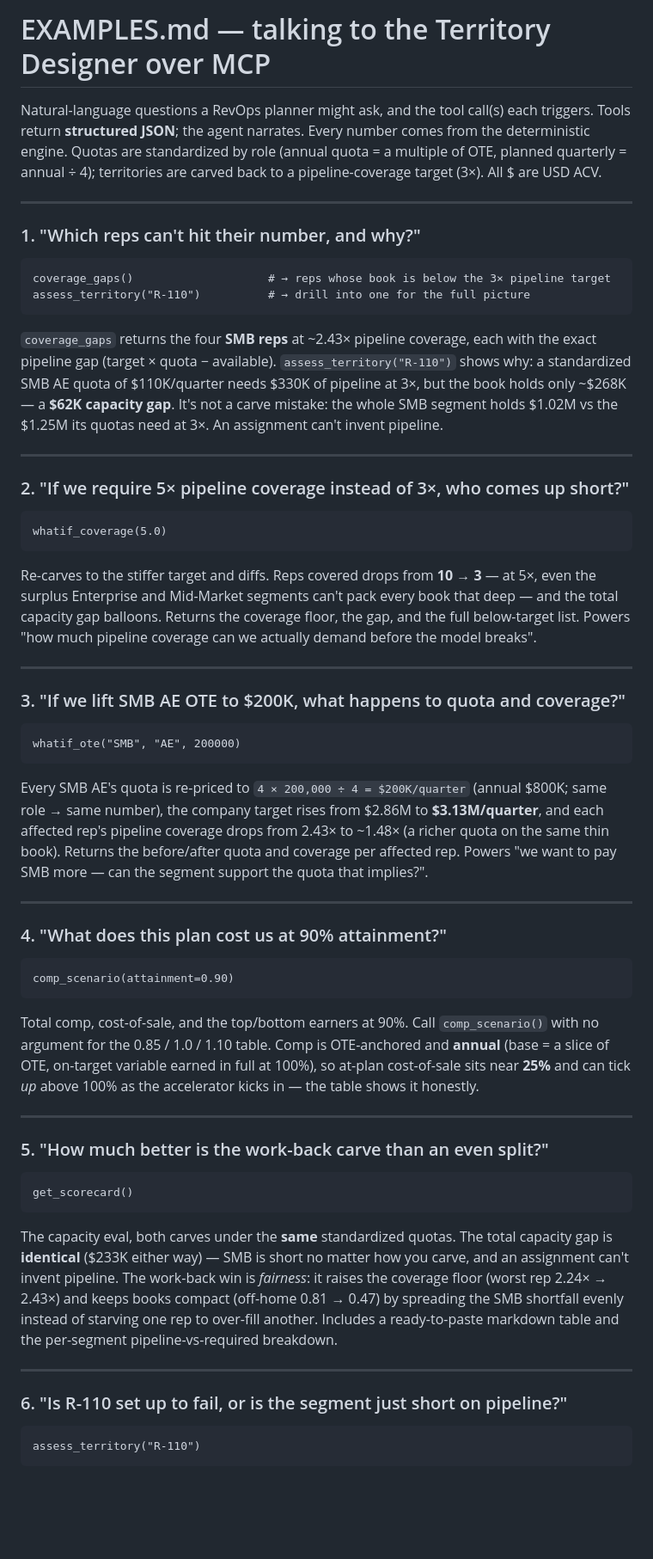
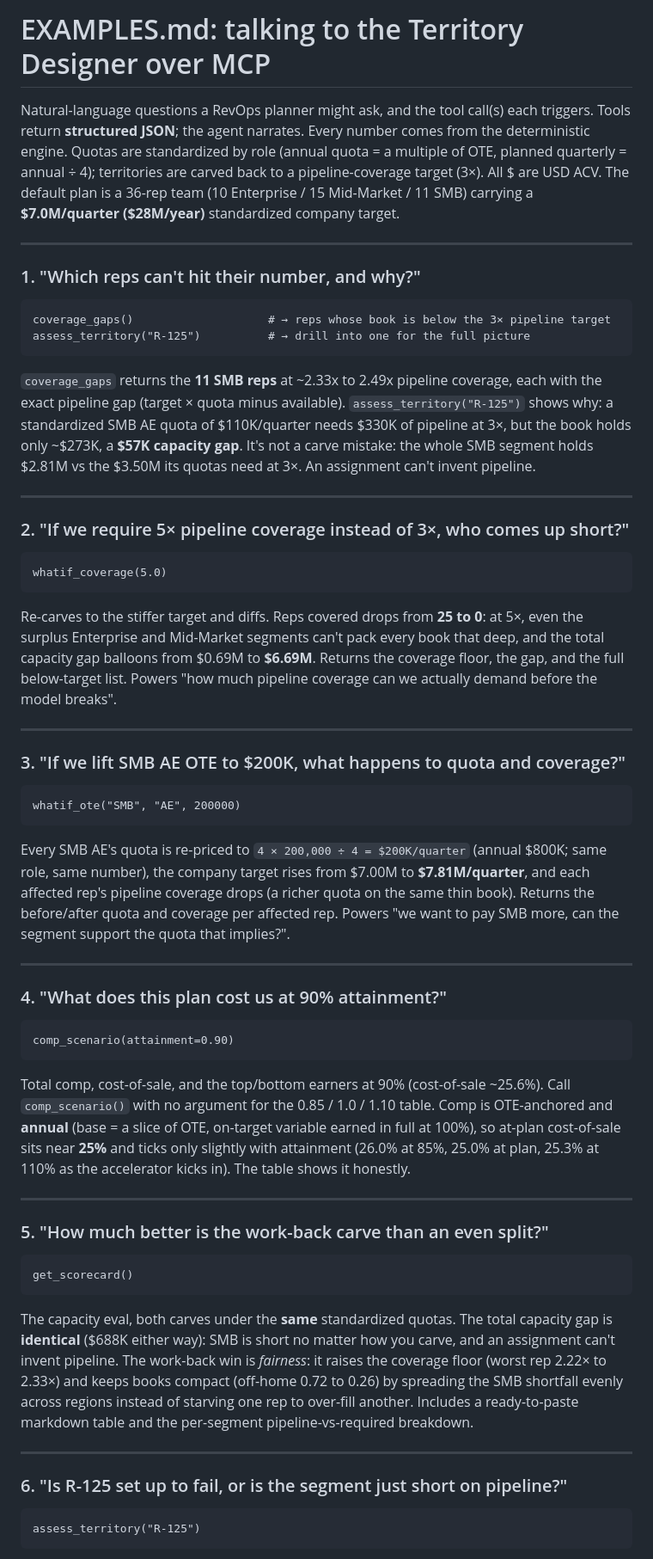
Before and after one commit to stephenjang-creator/territory_quota_designer, a Markdown page: EXAMPLES.md, the part around one of its changes. Shown at 86% size. Drawn GitHub-style; blank space fills up the shorter version.

````diff
--- a/EXAMPLES.md
+++ b/EXAMPLES.md
@@ -1,10 +1,12 @@
-# EXAMPLES.md — talking to the Territory Designer over MCP
+# EXAMPLES.md: talking to the Territory Designer over MCP
 
 Natural-language questions a RevOps planner might ask, and the tool call(s) each
 triggers. Tools return **structured JSON**; the agent narrates. Every number comes
 from the deterministic engine. Quotas are standardized by role (annual quota = a
 multiple of OTE, planned quarterly = annual ÷ 4); territories are carved back to a
-pipeline-coverage target (3×). All $ are USD ACV.
+pipeline-coverage target (3×). All $ are USD ACV. The default plan is a 36-rep team
+(10 Enterprise / 15 Mid-Market / 11 SMB) carrying a **$7.0M/quarter ($28M/year)**
+standardized company target.
 
 ---
 
@@ -12,14 +14,14 @@ pipeline-coverage target (3×). All $ are USD ACV.
 
 ```
 coverage_gaps()                    # → reps whose book is below the 3× pipeline target
-assess_territory("R-110")          # → drill into one for the full picture
+assess_territory("R-125")          # → drill into one for the full picture
 ```
 
-`coverage_gaps` returns the four **SMB reps** at ~2.43× pipeline coverage, each with
-the exact pipeline gap (target × quota − available). `assess_territory("R-110")`
+`coverage_gaps` returns the **11 SMB reps** at ~2.33x to 2.49x pipeline coverage, each
+with the exact pipeline gap (target × quota minus available). `assess_territory("R-125")`
 shows why: a standardized SMB AE quota of $110K/quarter needs $330K of pipeline at
-3×, but the book holds only ~$268K — a **$62K capacity gap**. It's not a carve
-mistake: the whole SMB segment holds $1.02M vs the $1.25M its quotas need at 3×. An
+3×, but the book holds only ~$273K, a **$57K capacity gap**. It's not a carve
+mistake: the whole SMB segment holds $2.81M vs the $3.50M its quotas need at 3×. An
 assignment can't invent pipeline.
 
 ---
@@ -30,11 +32,11 @@ assignment can't invent pipeline.
 whatif_coverage(5.0)
 ```
 
-Re-carves to the stiffer target and diffs. Reps covered drops from **10 → 3** — at 5×,
-even the surplus Enterprise and Mid-Market segments can't pack every book that
-deep — and the total capacity gap balloons. Returns the coverage floor, the gap, and
-the full below-target list. Powers "how much pipeline coverage can we actually
-demand before the model breaks".
+Re-carves to the stiffer target and diffs. Reps covered drops from **25 to 0**: at 5×,
+even the surplus Enterprise and Mid-Market segments can't pack every book that deep,
+and the total capacity gap balloons from $0.69M to **$6.69M**. Returns the coverage
+floor, the gap, and the full below-target list. Powers "how much pipeline coverage
+can we actually demand before the model breaks".
 
 ---
 
@@ -45,10 +47,10 @@ whatif_ote("SMB", "AE", 200000)
 ```
 
 Every SMB AE's quota is re-priced to `4 × 200,000 ÷ 4 = $200K/quarter` (annual $800K;
-same role → same number), the company target rises from $2.86M to **$3.13M/quarter**,
-and each affected rep's pipeline coverage drops from 2.43× to ~1.48× (a richer quota
-on the same thin book). Returns the before/after quota and coverage per affected rep.
-Powers "we want to pay SMB more — can the segment support the quota that implies?".
+same role, same number), the company target rises from $7.00M to **$7.81M/quarter**,
+and each affected rep's pipeline coverage drops (a richer quota on the same thin
+book). Returns the before/after quota and coverage per affected rep. Powers "we want
+to pay SMB more, can the segment support the quota that implies?".
 
 ---
 
@@ -58,11 +60,12 @@ Powers "we want to pay SMB more — can the segment support the quota that impli
 comp_scenario(attainment=0.90)
 ```
 
-Total comp, cost-of-sale, and the top/bottom earners at 90%. Call `comp_scenario()`
-with no argument for the 0.85 / 1.0 / 1.10 table. Comp is OTE-anchored and **annual**
-(base = a slice of OTE, on-target variable earned in full at 100%), so at-plan
-cost-of-sale sits near **25%** and can tick *up* above 100% as the accelerator kicks
-in — the table shows it honestly.
+Total comp, cost-of-sale, and the top/bottom earners at 90% (cost-of-sale ~25.6%).
+Call `comp_scenario()` with no argument for the 0.85 / 1.0 / 1.10 table. Comp is
+OTE-anchored and **annual** (base = a slice of OTE, on-target variable earned in full
+at 100%), so at-plan cost-of-sale sits near **25%** and ticks only slightly with
+attainment (26.0% at 85%, 25.0% at plan, 25.3% at 110% as the accelerator kicks in).
+The table shows it honestly.
 
 ---
 
@@ -73,19 +76,19 @@ get_scorecard()
 ```
 
 The capacity eval, both carves under the **same** standardized quotas. The total
-capacity gap is **identical** ($233K either way) — SMB is short no matter how you
+capacity gap is **identical** ($688K either way): SMB is short no matter how you
 carve, and an assignment can't invent pipeline. The work-back win is *fairness*: it
-raises the coverage floor (worst rep 2.24× → 2.43×) and keeps books compact (off-home
-0.81 → 0.47) by spreading the SMB shortfall evenly instead of starving one rep to
-over-fill another. Includes a ready-to-paste markdown table and the per-segment
-pipeline-vs-required breakdown.
+raises the coverage floor (worst rep 2.22× to 2.33×) and keeps books compact (off-home
+0.72 to 0.26) by spreading the SMB shortfall evenly across regions instead of starving
+one rep to over-fill another. Includes a ready-to-paste markdown table and the
+per-segment pipeline-vs-required breakdown.
 
 ---
 
-### 6. "Is R-110 set up to fail, or is the segment just short on pipeline?"
+### 6. "Is R-125 set up to fail, or is the segment just short on pipeline?"
 
 ```
-assess_territory("R-110")
+assess_territory("R-125")
 ```
 
 Distinguishes two things: the **quota is standardized and fair** (every SMB AE
````
Also changed, not shown: other parts of EXAMPLES.md (+24 -23 lines), README.md (+30 -30 lines), docs/dashboard.png, 10 other files.
